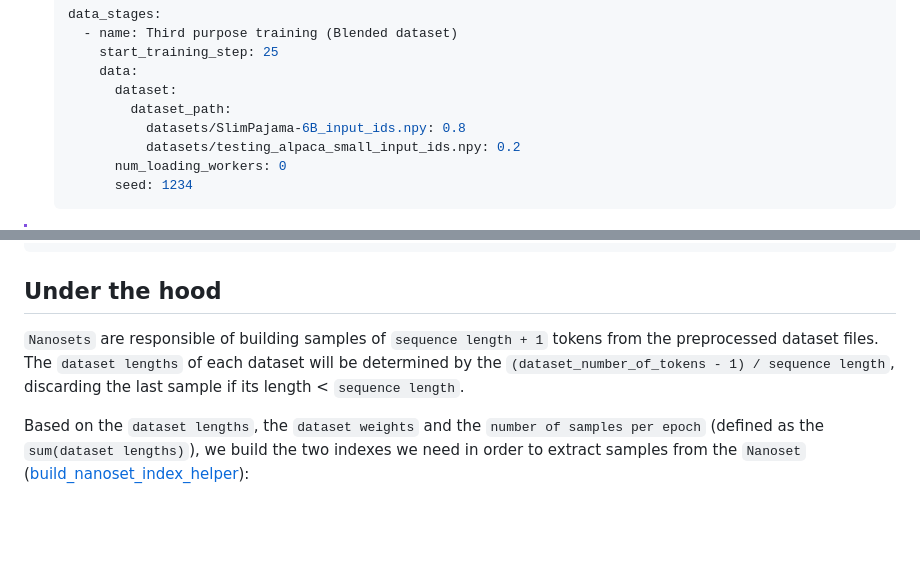
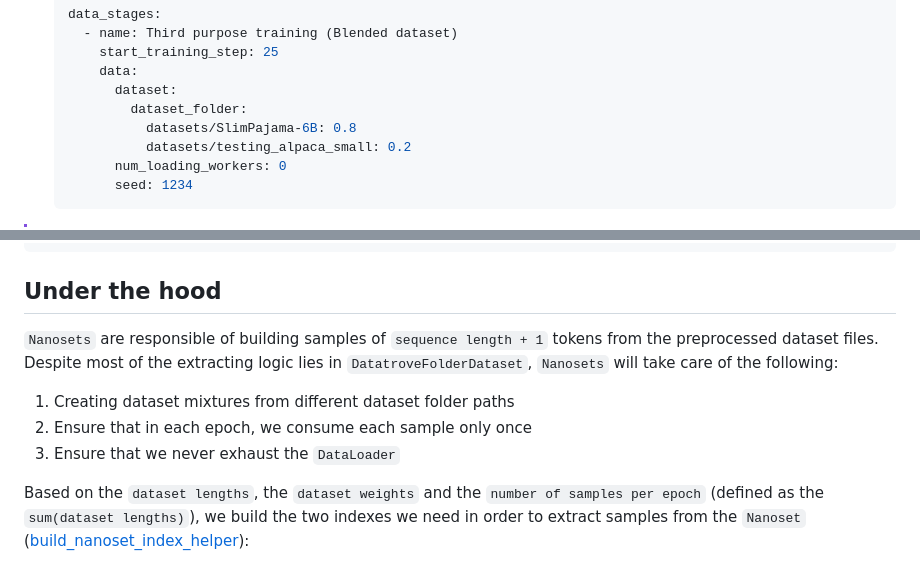
Before and after one commit to huggingface/nanotron, a Markdown page: docs/nanoset.md, 2 parts joined by grey strips. Rendered like a GitHub page; blank space fills up the shorter version.

````diff
--- a/docs/nanoset.md
+++ b/docs/nanoset.md
@@ -67,9 +68,9 @@ To work with `Nanosets`, we just need to configure 1 argument:
         start_training_step: 25
         data:
           dataset:
-            dataset_path:
-              datasets/SlimPajama-6B_input_ids.npy: 0.8
-              datasets/testing_alpaca_small_input_ids.npy: 0.2
+            dataset_folder:
+              datasets/SlimPajama-6B: 0.8
+              datasets/testing_alpaca_small: 0.2
           num_loading_workers: 0
           seed: 1234
     ```
@@ -82,7 +83,10 @@ torchrun --nproc-per-node 8 run_train.py --config configs/config_nanoset.yaml
 ```
 
 ## Under the hood
-`Nanosets` are responsible of building samples of `sequence length + 1` tokens from the preprocessed dataset files. The `dataset lengths` of each dataset will be determined by the `(dataset_number_of_tokens - 1) / sequence length`, discarding the last sample if its length < `sequence length`.
+`Nanosets` are responsible of building samples of `sequence length + 1` tokens from the preprocessed dataset files. Despite most of the extracting logic lies in `DatatroveFolderDataset`, `Nanosets` will take care of the following:
+1. Creating dataset mixtures from different dataset folder paths
+2. Ensure that in each epoch, we consume each sample only once
+3. Ensure that we never exhaust the `DataLoader`
 
 Based on the `dataset lengths`, the `dataset weights` and the `number of samples per epoch` (defined as the `sum(dataset lengths)`), we build the two indexes we need in order to extract samples from the `Nanoset`  ([build_nanoset_index_helper](../src/nanotron/data/nanoset.py)):
 - `dataset index`: Contains the index of the dataset from the list of `dataset paths` from which to extract the sample, respecting the established dataset weight.
````
Also changed, not shown: other parts of docs/nanoset.md (+25 -24 lines).
